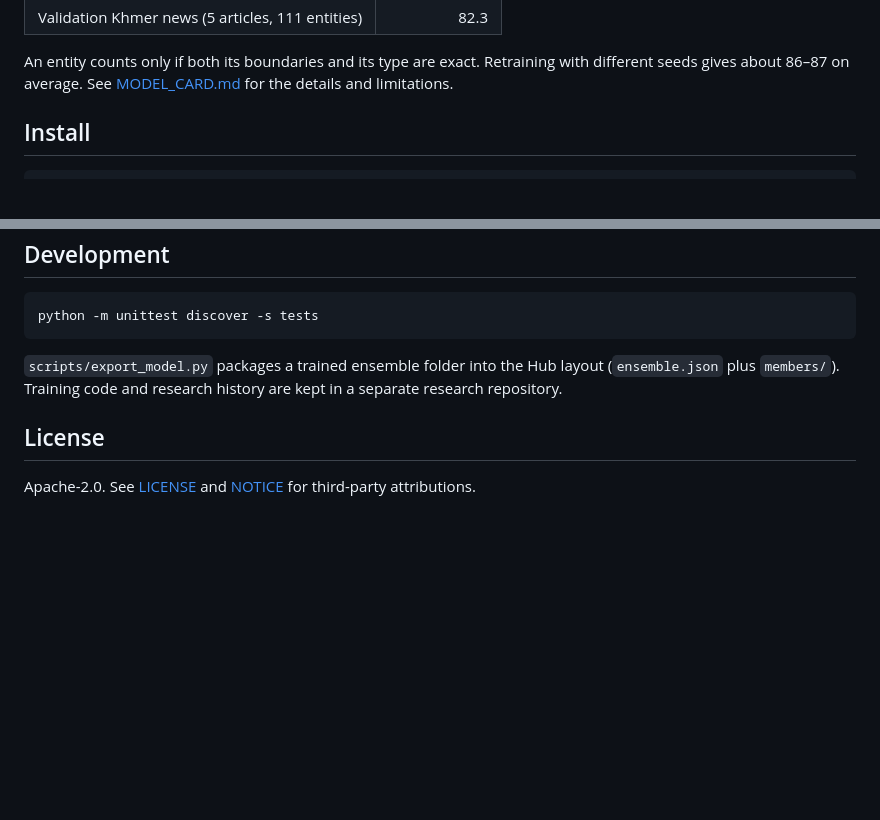
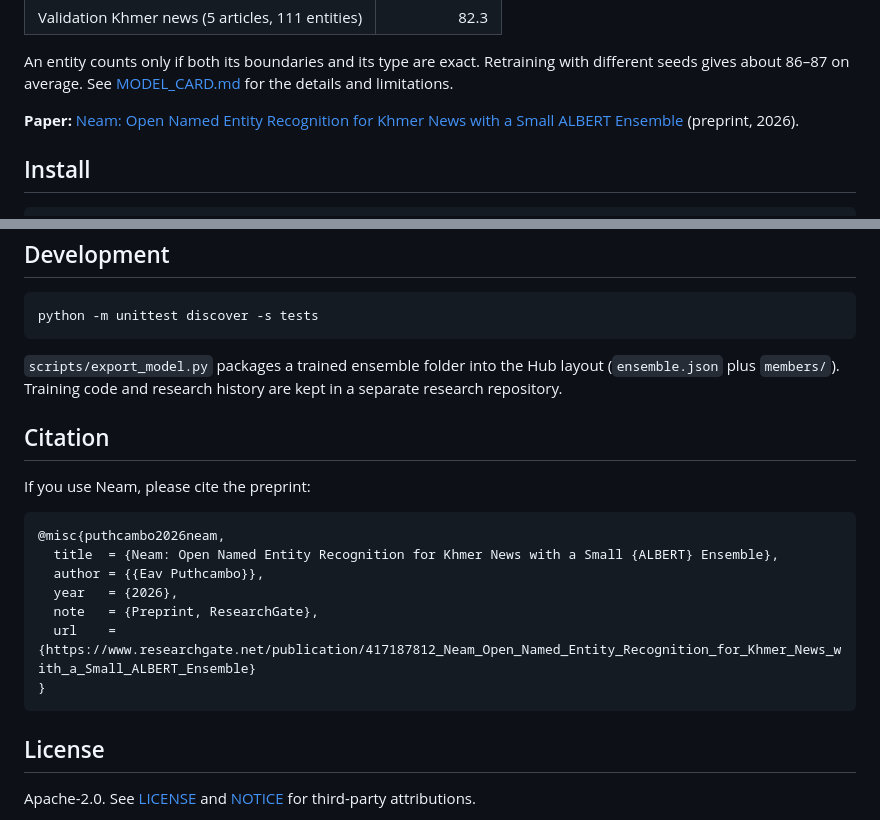
Before and after one commit to MoriartyPuth/neam, a Markdown page: README.md, 2 parts joined by grey strips. Drawn GitHub-style; blank space fills up the shorter version.

Commit message:
Link the Neam preprint and add a citation
Adds the ResearchGate preprint link near the top of the README and model card, and a BibTeX Citation section.

````diff
--- a/README.md
+++ b/README.md
@@ -14,6 +14,8 @@ It runs offline on a CPU.
 An entity counts only if both its boundaries and its type are exact. Retraining with
 different seeds gives about 86–87 on average. See [MODEL_CARD.md](MODEL_CARD.md) for the
 details and limitations.
+
+**Paper:** [Neam: Open Named Entity Recognition for Khmer News with a Small ALBERT Ensemble](https://www.researchgate.net/publication/417187812_Neam_Open_Named_Entity_Recognition_for_Khmer_News_with_a_Small_ALBERT_Ensemble) (preprint, 2026).
 
 ## Install
 
@@ -90,6 +92,20 @@ python -m unittest discover -s tests
 (`ensemble.json` plus `members/`). Training code and research history are kept in a separate
 research repository.
 
+## Citation
+
+If you use Neam, please cite the preprint:
+
+```bibtex
+@misc{puthcambo2026neam,
+  title  = {Neam: Open Named Entity Recognition for Khmer News with a Small {ALBERT} Ensemble},
+  author = {{Eav Puthcambo}},
+  year   = {2026},
+  note   = {Preprint, ResearchGate},
+  url    = {https://www.researchgate.net/publication/417187812_Neam_Open_Named_Entity_Recognition_for_Khmer_News_with_a_Small_ALBERT_Ensemble}
+}
+```
+
 ## License
 
 Apache-2.0. See [LICENSE](LICENSE) and [NOTICE](NOTICE) for third-party attributions.
````
Also changed, not shown: MODEL_CARD.md (+16 -0 lines).
